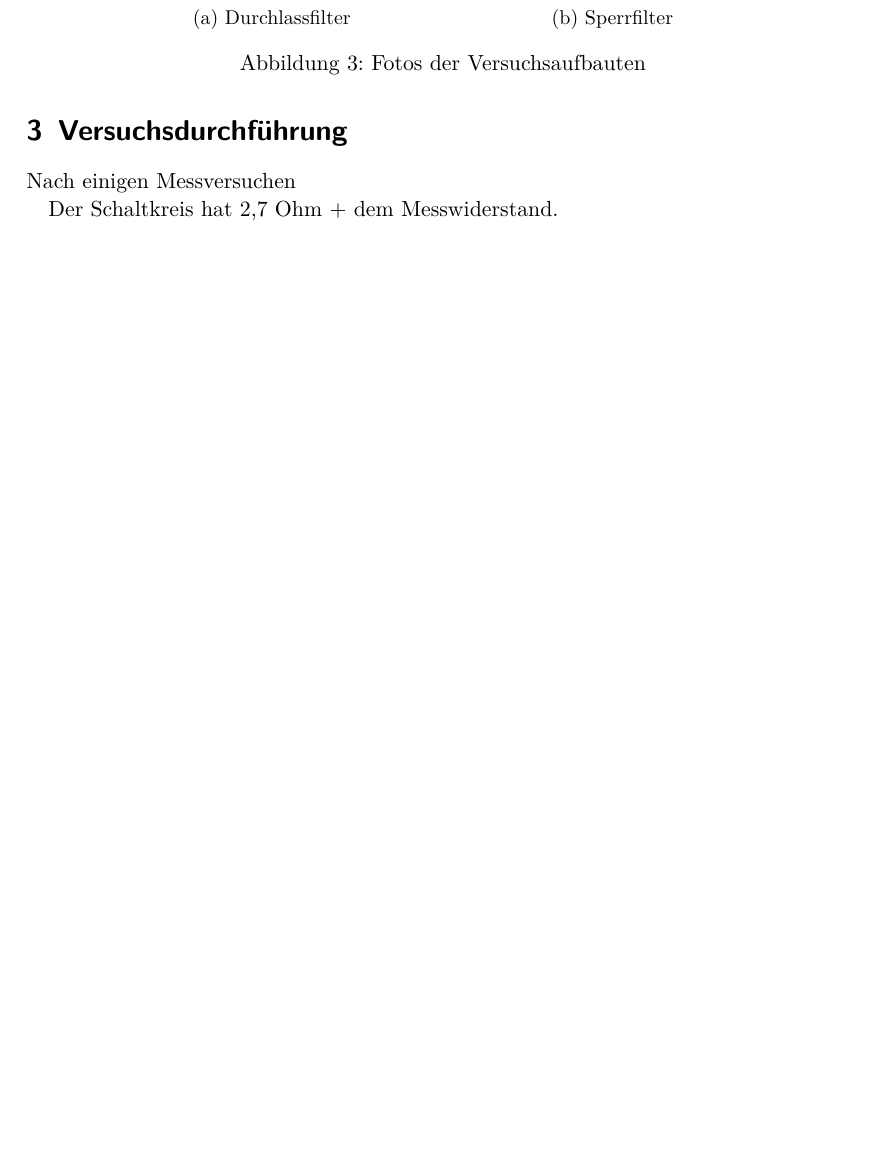
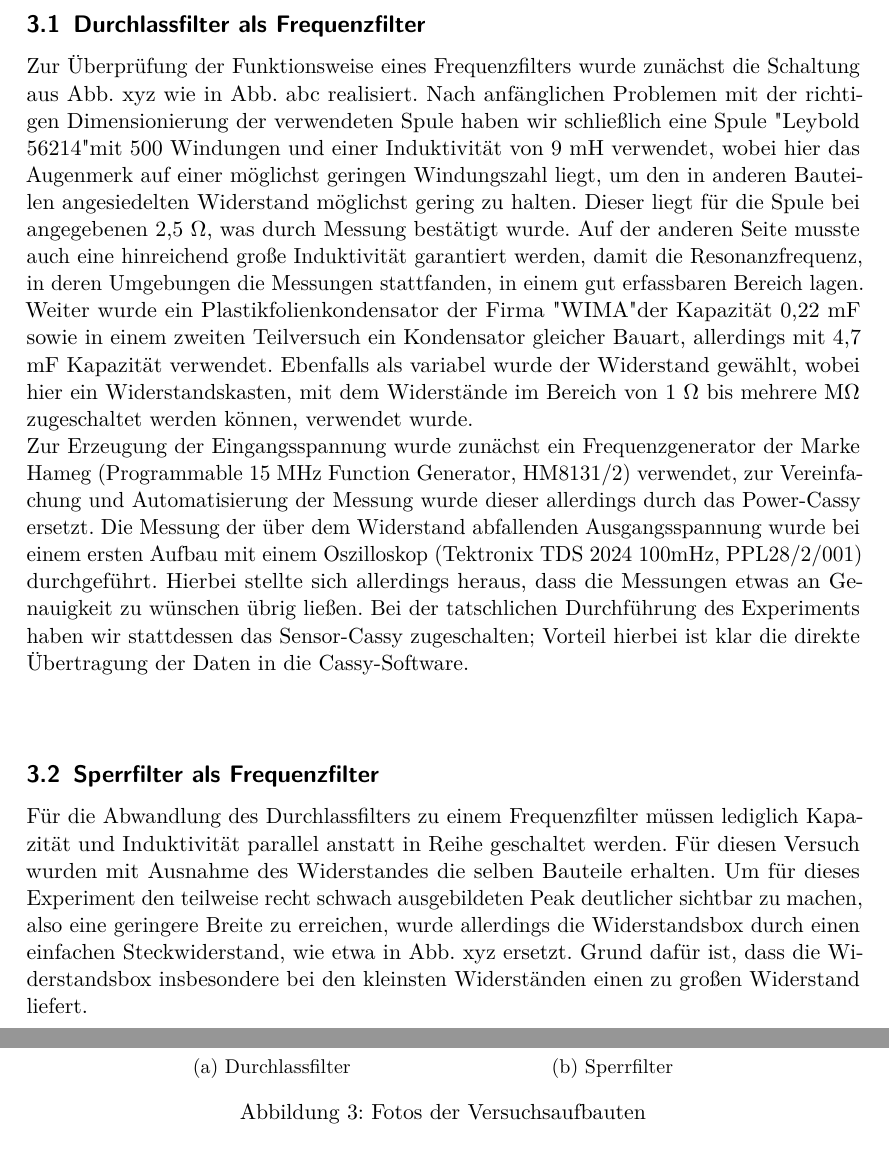
Before and after one commit to vale/PP, a LaTeX document (versuch_1/protokoll.tex, which reads versuch_1/durchfuehrung.tex): part of page 5 of 6 before the commit and two parts of pages 5 and 6 of 7 after it, the two joined at a grey line, cut at the place of the change, the shorter picture padded with empty space. Compiled offline with pdfLaTeX.

Commit message:
Update durchfuehrung.tex

```diff
--- a/versuch_1/durchfuehrung.tex
+++ b/versuch_1/durchfuehrung.tex
@@ -1,9 +1,13 @@
 \section{Versuchsdurchführung}
-Nach einigen Messversuchen
 
-
-Der Schaltkreis hat 2,7 Ohm + dem Messwiderstand.
-
+ \subsection{Durchlassfilter als Frequenzfilter}
+Zur Überprüfung der Funktionsweise eines Frequenzfilters wurde zunächst die Schaltung aus
+Abb. xyz wie in Abb. abc realisiert. Nach anfänglichen Problemen mit der richtigen Dimensionierung der verwendeten Spule haben wir schließlich eine Spule "Leybold 56214" mit 500 Windungen und einer Induktivität von 9 mH verwendet, wobei hier das Augenmerk auf einer möglichst geringen Windungszahl liegt, um den in anderen Bauteilen angesiedelten Widerstand möglichst gering zu halten. Dieser liegt für die Spule bei angegebenen 2,5 $ \Omega $, was durch Messung bestätigt wurde. Auf der anderen Seite musste auch eine hinreichend große Induktivität garantiert werden, damit die Resonanzfrequenz, in deren Umgebungen die Messungen stattfanden, in einem gut erfassbaren Bereich lagen. Weiter wurde ein Plastikfolienkondensator der Firma "WIMA" der Kapazität 0,22 mF sowie in einem zweiten Teilversuch ein Kondensator gleicher Bauart, allerdings mit 4,7 mF Kapazität verwendet. Ebenfalls als variabel wurde der Widerstand gewählt, wobei hier ein Widerstandskasten, mit dem Widerstände im Bereich von 1 $ \Omega $ bis mehrere M$ \Omega $ zugeschaltet werden können, verwendet wurde. \\
+Zur Erzeugung der Eingangsspannung wurde zunächst ein Frequenzgenerator der Marke Hameg (Programmable 15 MHz Function Generator, HM8131/2) verwendet, zur Vereinfachung und Automatisierung der Messung wurde dieser allerdings durch das Power-Cassy ersetzt.
+Die Messung der über dem Widerstand abfallenden Ausgangsspannung wurde bei einem ersten Aufbau mit einem Oszilloskop (Tektronix TDS 2024 100mHz, PPL28/2/001) durchgeführt. Hierbei stellte sich allerdings heraus, dass die Messungen etwas an Genauigkeit zu wünschen übrig ließen. Bei der tatschlichen Durchführung des Experiments haben wir stattdessen das Sensor-Cassy zugeschalten; Vorteil hierbei ist klar die direkte Übertragung der Daten in die Cassy-Software.\\
+\\
+\subsection{Sperrfilter als Frequenzfilter}
+Für die Abwandlung des Durchlassfilters zu einem Frequenzfilter müssen lediglich Kapazität und Induktivität parallel anstatt in Reihe geschaltet werden. Für diesen Versuch wurden mit Ausnahme des Widerstandes die selben Bauteile erhalten. Um für dieses Experiment den teilweise recht schwach ausgebildeten Peak deutlicher sichtbar zu machen, also eine geringere Breite zu erreichen, wurde allerdings die Widerstandsbox durch einen einfachen Steckwiderstand, wie etwa in Abb. xyz ersetzt. Grund dafür ist, dass die Widerstandsbox insbesondere bei den kleinsten Widerständen einen zu großen Widerstand liefert.
 
 
 \begin{figure}
```
